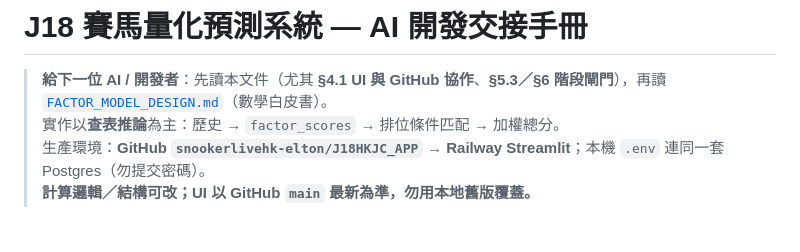
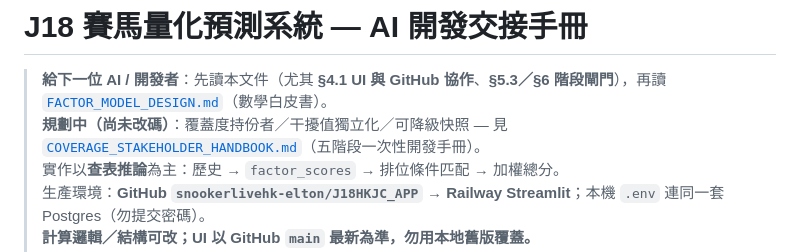
Before and after one commit to snookerlivehk-elton/J18HKJC_APP, a Markdown page: DEVELOPMENT_REPORT.md, the part around the change. Rendered like a GitHub page; blank space fills up the shorter version.

```diff
--- a/DEVELOPMENT_REPORT.md
+++ b/DEVELOPMENT_REPORT.md
@@ -1,6 +1,7 @@
 # J18 賽馬量化預測系統 — AI 開發交接手冊
 
 > **給下一位 AI / 開發者**：先讀本文件（尤其 **§4.1 UI 與 GitHub 協作**、**§5.3／§6 階段閘門**），再讀 [`FACTOR_MODEL_DESIGN.md`](FACTOR_MODEL_DESIGN.md)（數學白皮書）。
+> **規劃中（尚未改碼）**：覆蓋度持份者／干擾值獨立化／可降級快照 — 見 [`COVERAGE_STAKEHOLDER_HANDBOOK.md`](COVERAGE_STAKEHOLDER_HANDBOOK.md)（五階段一次性開發手冊）。
 > 實作以**查表推論**為主：歷史 → `factor_scores` → 排位條件匹配 → 加權總分。
 > 生產環境：**GitHub `snookerlivehk-elton/J18HKJC_APP` → Railway Streamlit**；本機 `.env` 連同一套 Postgres（勿提交密碼）。
 > **計算邏輯／結構可改；UI 以 GitHub `main` 最新為準，勿用本地舊版覆蓋。**
```
Also changed, not shown: FACTOR_MODEL_DESIGN.md (+1 -0 lines).
